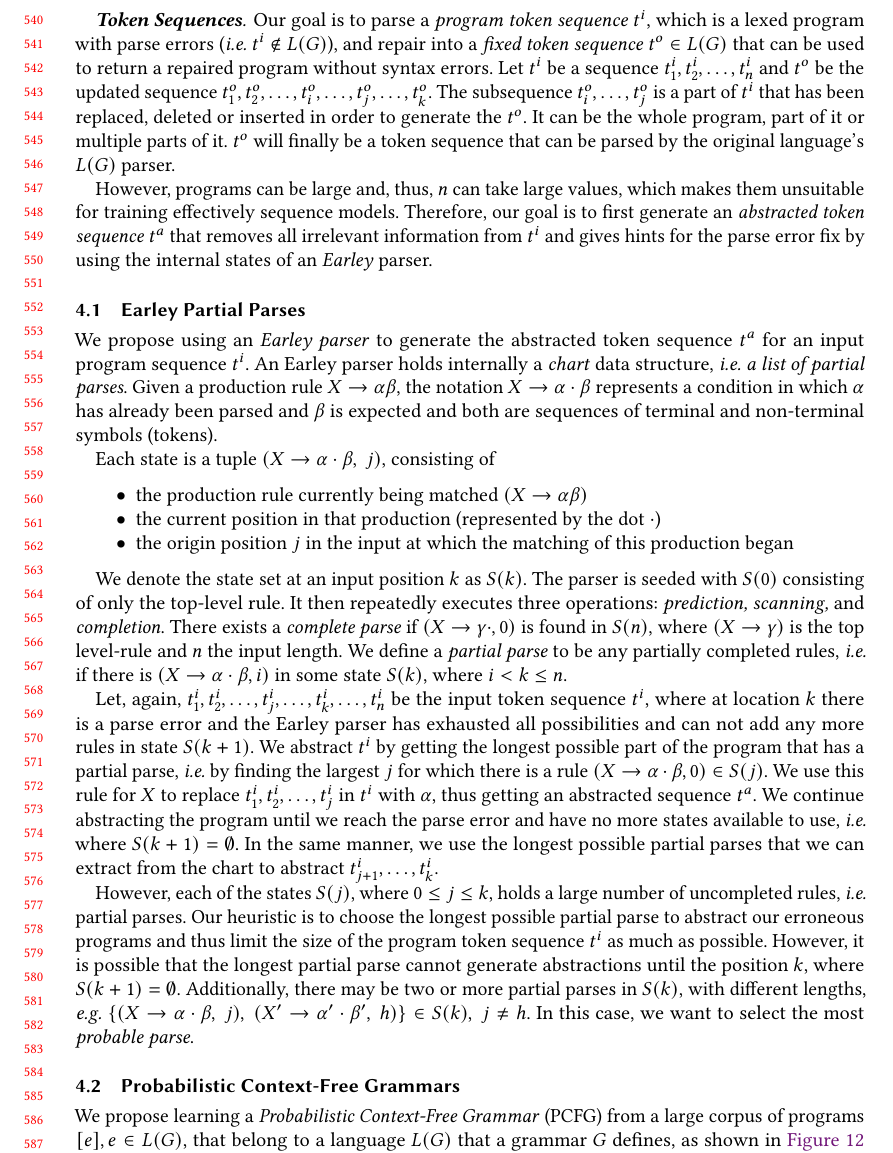
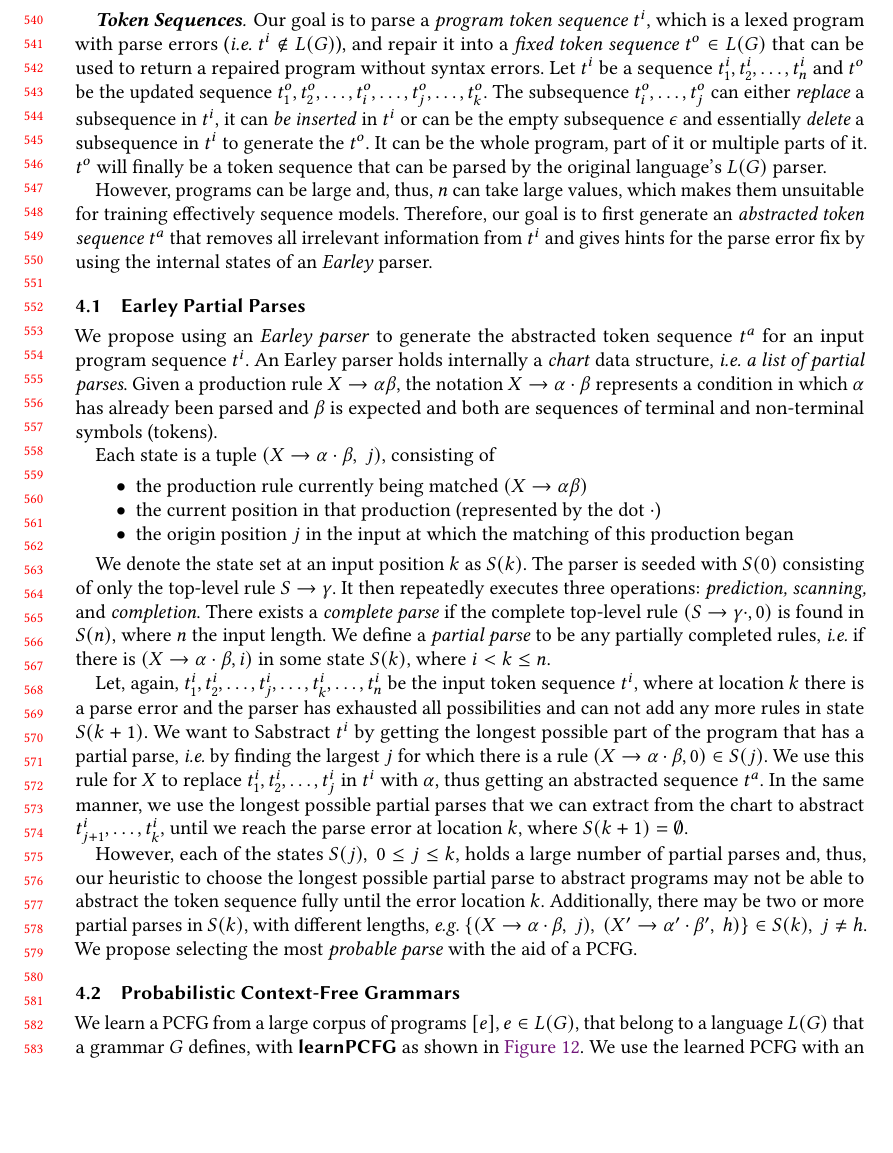
Before and after one commit to gsakkas/seq2parse, a LaTeX paper (paper/oopsla22-submission/main.tex, which reads paper/oopsla22-submission/program-abstraction.tex): part of page 12 of 27, cut so that both start at the same text, the shorter picture padded with empty space. Compiled offline with pdfLaTeX.

Commit message:
Updated technical section 4

```diff
--- a/paper/oopsla22-submission/program-abstraction.tex
+++ b/paper/oopsla22-submission/program-abstraction.tex
@@ -23,14 +22,16 @@ error message.
 
 \mypara{Token Sequences}
 Our goal is to parse a \emph{program token sequence} $t^i$, which is a lexed
-program with parse errors (\ie $t^i \notin L(G)$), and repair into a \emph{fixed
-token sequence} $t^o \in L(G)$ that can be used to return a repaired program
-without syntax errors. Let $t^i$ be a sequence $t^i_1, t^i_2, \dots, t^i_n$ and
-$t^o$ be the updated sequence $t^o_1, t^o_2, \dots, t^o_i, \dots, t^o_j, \dots,
-t^o_k$. The subsequence $t^o_i, \dots, t^o_j$ is a part of $t^i$ that has been
-replaced, deleted or inserted in order to generate the $t^o$. It can be the
-whole program, part of it or multiple parts of it. $t^o$ will finally be a token
-sequence that can be parsed by the original language's $L(G)$ parser.
+program with parse errors (\ie $t^i \notin L(G)$), and repair it into a
+\emph{fixed token sequence} $t^o \in L(G)$ that can be used to return a repaired
+program without syntax errors. Let $t^i$ be a sequence $t^i_1, t^i_2, \dots,
+t^i_n$ and $t^o$ be the updated sequence $t^o_1, t^o_2, \dots, t^o_i, \dots,
+t^o_j, \dots, t^o_k$. The subsequence $t^o_i, \dots, t^o_j$ can either
+\emph{replace} a subsequence in $t^i$, it can \emph{be inserted} in $t^i$ or can
+be the empty subsequence $\epsilon$ and essentially \emph{delete} a subsequence
+in $t^i$ to generate the $t^o$. It can be the whole program, part of it or
+multiple parts of it. $t^o$ will finally be a token sequence that can be parsed
+by the original language's $L(G)$ parser.
 
 However, programs can be large and, thus, $n$ can take large values, which makes
 them unsuitable for training effectively sequence models. Therefore, our goal is
@@ -61,47 +62,41 @@ Each state is a tuple $(X \rightarrow \alpha \cdot \beta,\ j)$, consisting of
 \end{itemize}
 
 We denote the state set at an input position $k$ as $S(k)$. The parser is seeded
-with $S(0)$ consisting of only the top-level rule. It then repeatedly executes
-three operations: \emph{prediction, scanning,} and \emph{completion}. There
-exists a \emph{complete parse} if $(X \rightarrow \gamma \cdot, 0)$ is found in
-$S(n)$, where $(X \rightarrow \gamma)$ is the top level-rule and $n$ the input
-length. We define a \emph{partial parse} to be any partially completed rules,
-\ie if there is $(X \rightarrow \alpha \cdot \beta, i)$ in some state $S(k)$,
-where $i < k \leq n$.
+with $S(0)$ consisting of only the top-level rule $S \rightarrow \gamma$. It
+then repeatedly executes three operations: \emph{prediction, scanning,} and
+\emph{completion}. There exists a \emph{complete parse} if the complete
+top-level rule $(S \rightarrow \gamma \cdot, 0)$ is found in $S(n)$, where $n$
+the input length. We define a \emph{partial parse} to be any partially completed
+rules, \ie if there is $(X \rightarrow \alpha \cdot \beta, i)$ in some state
+$S(k)$, where $i < k \leq n$.
 
 Let, again, $t^i_1, t^i_2, \dots, t^i_j, \dots, t^i_k, \dots, t^i_n$ be the
 input token sequence $t^i$, where at location $k$ there is a parse error and the
-Earley parser has exhausted all possibilities and can not add any more rules in
-state $S(k + 1)$. We abstract $t^i$ by getting the longest possible part of the
-program that has a partial parse, \ie by finding the largest $j$ for which there
-is a rule $(X \rightarrow \alpha \cdot \beta, 0) \in S(j)$. We use this rule for
-$X$ to replace $t^i_1, t^i_2, \dots, t^i_j$ in $t^i$ with $\alpha$, thus getting
-an abstracted sequence $t^a$. We continue abstracting the program until we reach
-the parse error and have no more states available to use, \ie where $S(k + 1) =
-\emptyset$. In the same manner, we use the longest possible partial parses that
-we can extract from the chart to abstract $t^i_{j+1}, \dots, t^i_k$.
+parser has exhausted all possibilities and can not add any more rules in state
+$S(k + 1)$. We want to Sabstract $t^i$ by getting the longest possible part of
+the program that has a partial parse, \ie by finding the largest $j$ for which
+there is a rule $(X \rightarrow \alpha \cdot \beta, 0) \in S(j)$. We use this
+rule for $X$ to replace $t^i_1, t^i_2, \dots, t^i_j$ in $t^i$ with $\alpha$,
+thus getting an abstracted sequence $t^a$. In the same manner, we use the
+longest possible partial parses that we can extract from the chart to abstract
+$t^i_{j+1}, \dots, t^i_k$, until we reach the parse error at location $k$, where
+$S(k + 1) = \emptyset$.
 
 % \mypara{Problem: Multiple Partial Parses}
 %
-However, each of the states $S(j)$, where $0 \leq j \leq k$, holds a large
-number of uncompleted rules, \ie partial parses. Our heuristic is to choose the
-longest possible partial parse to abstract our erroneous programs and thus limit
-the size of the program token sequence $t^i$ as much as possible. However, it is
-possible that the longest partial parse cannot generate abstractions until the
-position $k$, where $S(k + 1) = \emptyset$. Additionally, there may be two or
-more partial parses in $S(k)$, with different lengths, \eg $\{(X \rightarrow
-\alpha \cdot \beta,\ j),\ (X' \rightarrow \alpha' \cdot \beta',\ h)\} \in S(k),\
-j \neq h$. In this case, we want to select the most \emph{probable parse}.
-
-% \mypara{Example} For the running example in \autoref{fig:orig-prog},
-% $\{(Arith\_Expr\ \rightarrow\ Literal\ Arith\_Op\ \cdot\ Arith\_Expr,\ 15)$,
-% $(Arith\_Expr\ \rightarrow\ Literal\ \cdot,\ 15)\} \in S(17)$, where $S(17)$ is
-% the state after the $+$ operator in line 3. Both of those states can lead in
-% valid parses, depending how a candidate repair would complete them.
+However, each of the states $S(j),\ 0 \leq j \leq k$, holds a large number of
+partial parses and, thus, our heuristic to choose the longest possible partial
+parse to abstract programs may not be able to abstract the token sequence fully
+until the error location $k$. Additionally, there may be two or more partial
+parses in $S(k)$, with different lengths, \eg $\{(X \rightarrow \alpha \cdot
+\beta,\ j),\ (X' \rightarrow \alpha' \cdot \beta',\ h)\} \in S(k),\ j \neq h$.
+We propose selecting the most \emph{probable parse} with the aid of a PCFG.
 
 
 \subsection{Probabilistic Context-Free Grammars}
 \label{sec:prog-abstract:pcfg}
-We propose learning a \emph{Probabilistic Context-Free Grammar} (PCFG) from a
-large corpus of programs $\List{e}, e \in L(G)$, that belong to a language
-$L(G)$ that a grammar $G$ defines, as shown in \autoref{fig:api} with
+We learn a PCFG from a large corpus of programs $\List{e}, e \in L(G)$, that
+belong to a language $L(G)$ that a grammar $G$ defines, with $\learnPCFGsym$ as
+shown in \autoref{fig:api}. We use the learned PCFG with an augmented Earley
+parser in $\partialsym$ to abstract a program $e_{\bot}$ into a abstract token
+sequence $t^a$.
```
Also changed, not shown: paper/oopsla22-submission/overview.tex (+1 -1 lines), paper/oopsla22-submission/program-abstraction.tex (67 more changed lines).
